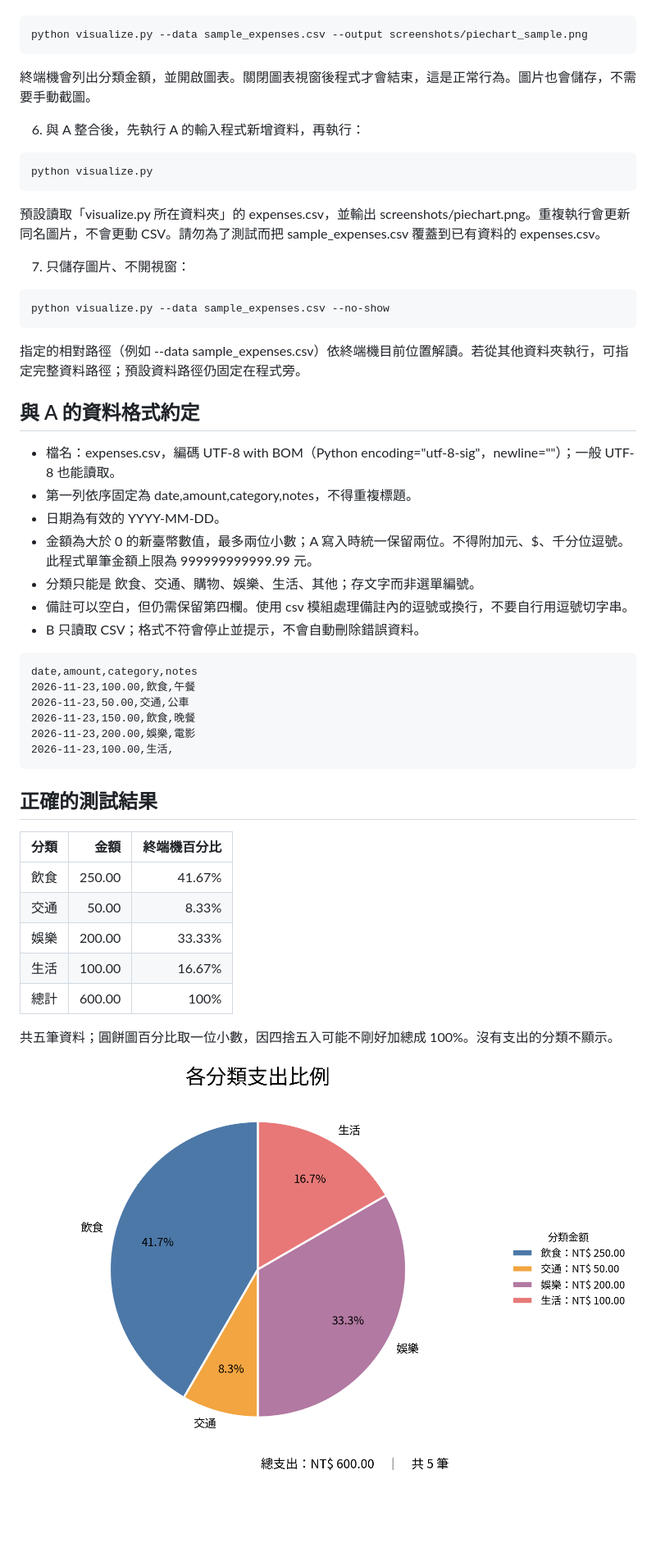
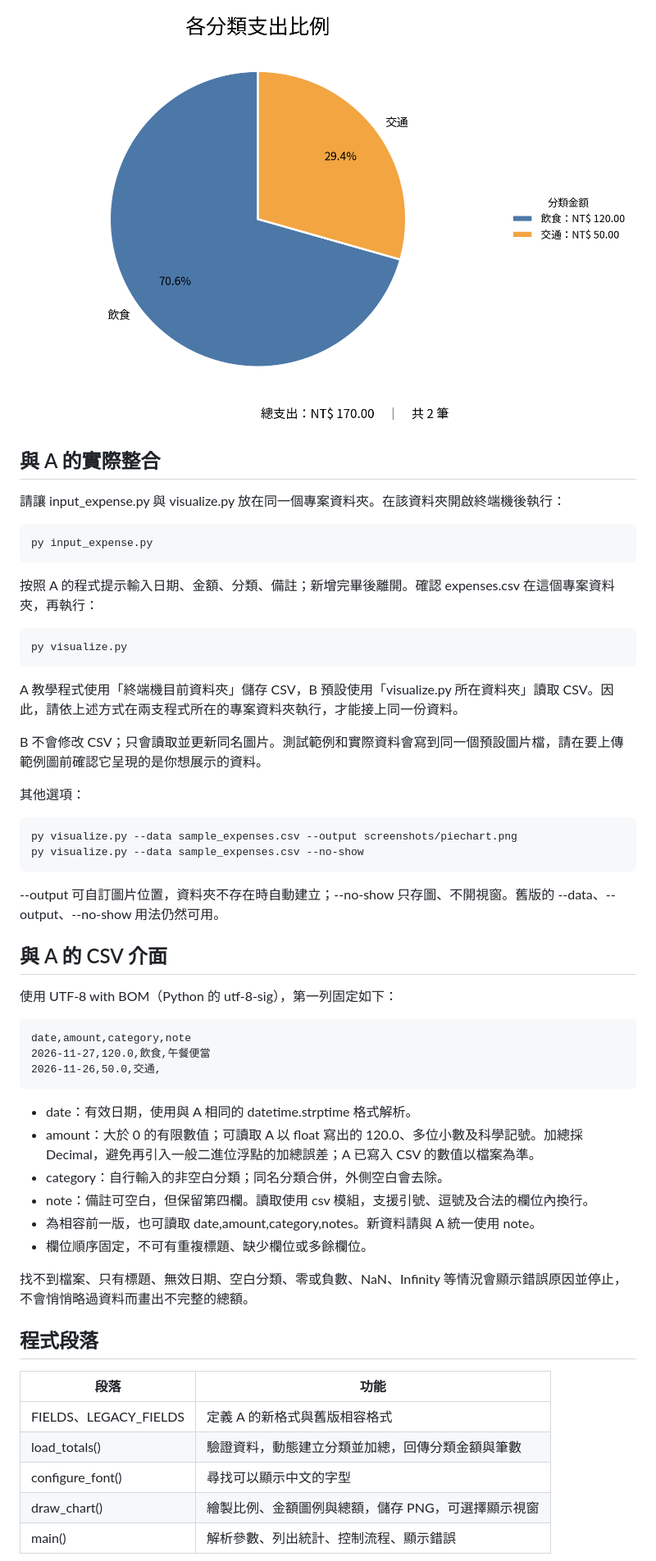
Before and after one commit to Jason-la0/expense-tracker, a Markdown page: README_B.md, the part around one of its changes. Shown at 82% size. GitHub-like rendering; pictures changed too: sample_pie_chart.png (added); blank space fills up the shorter version.

````diff
--- a/README_B.md
+++ b/README_B.md
@@ -55,56 +69,58 @@ python -m pip install -r requirements.txt
+![範例：飲食 120 元、交通 50 元，總計 170 元](sample_pie_chart.png)
+
+## 與 A 的實際整合
+
+請讓 input_expense.py 與 visualize.py 放在同一個專案資料夾。在該資料夾開啟終端機後執行：
 
 ```bat
-python visualize.py --data sample_expenses.csv --output screenshots/piechart_sample.png
+py input_expense.py
 ```
 
-終端機會列出分類金額，並開啟圖表。關閉圖表視窗後程式才會結束，這是正常行為。圖片也會儲存，不需要手動截圖。
-
-6. 與 A 整合後，先執行 A 的輸入程式新增資料，再執行：
+按照 A 的程式提示輸入日期、金額、分類、備註；新增完畢後離開。確認 expenses.csv 在這個專案資料夾，再執行：
 
 ```bat
-python visualize.py
+py visualize.py
 ```
 
-預設讀取「visualize.py 所在資料夾」的 expenses.csv，並輸出 screenshots/piechart.png。重複執行會更新同名圖片，不會更動 CSV。請勿為了測試而把 sample_expenses.csv 覆蓋到已有資料的 expenses.csv。
+A 教學程式使用「終端機目前資料夾」儲存 CSV，B 預設使用「visualize.py 所在資料夾」讀取 CSV。因此，請依上述方式在兩支程式所在的專案資料夾執行，才能接上同一份資料。
 
-7. 只儲存圖片、不開視窗：
+B 不會修改 CSV；只會讀取並更新同名圖片。測試範例和實際資料會寫到同一個預設圖片檔，請在要上傳範例圖前確認它呈現的是你想展示的資料。
+
+其他選項：
 
 ```bat
-python visualize.py --data sample_expenses.csv --no-show
+py visualize.py --data sample_expenses.csv --output screenshots/piechart.png
+py visualize.py --data sample_expenses.csv --no-show
 ```
 
-指定的相對路徑（例如 --data sample_expenses.csv）依終端機目前位置解讀。若從其他資料夾執行，可指定完整資料路徑；預設資料路徑仍固定在程式旁。
+--output 可自訂圖片位置，資料夾不存在時自動建立；--no-show 只存圖、不開視窗。舊版的 --data、--output、--no-show 用法仍然可用。
 
-## 與 A 的資料格式約定
+## 與 A 的 CSV 介面
 
-- 檔名：expenses.csv，編碼 UTF-8 with BOM（Python encoding="utf-8-sig"，newline=""）；一般 UTF-8 也能讀取。
-- 第一列依序固定為 date,amount,category,notes，不得重複標題。
-- 日期為有效的 YYYY-MM-DD。
-- 金額為大於 0 的新臺幣數值，最多兩位小數；A 寫入時統一保留兩位。不得附加元、$、千分位逗號。此程式單筆金額上限為 999999999999.99 元。
-- 分類只能是 飲食、交通、購物、娛樂、生活、其他；存文字而非選單編號。
-- 備註可以空白，但仍需保留第四欄。使用 csv 模組處理備註內的逗號或換行，不要自行用逗號切字串。
-- B 只讀取 CSV；格式不符會停止並提示，不會自動刪除錯誤資料。
+使用 UTF-8 with BOM（Python 的 utf-8-sig），第一列固定如下：
 
 ```csv
-date,amount,category,notes
-2026-11-23,100.00,飲食,午餐
-2026-11-23,50.00,交通,公車
-2026-11-23,150.00,飲食,晚餐
-2026-11-23,200.00,娛樂,電影
-2026-11-23,100.00,生活,
+date,amount,category,note
+2026-11-27,120.0,飲食,午餐便當
+2026-11-26,50.0,交通,
 ```
 
-## 正確的測試結果
+- date：有效日期，使用與 A 相同的 datetime.strptime 格式解析。
+- amount：大於 0 的有限數值；可讀取 A 以 float 寫出的 120.0、多位小數及科學記號。加總採 Decimal，避免再引入一般二進位浮點的加總誤差；A 已寫入 CSV 的數值以檔案為準。
+- category：自行輸入的非空白分類；同名分類合併，外側空白會去除。
+- note：備註可空白，但保留第四欄。讀取使用 csv 模組，支援引號、逗號及合法的欄位內換行。
+- 為相容前一版，也可讀取 date,amount,category,notes。新資料請與 A 統一使用 note。
+- 欄位順序固定，不可有重複標題、缺少欄位或多餘欄位。
 
-| 分類 | 金額 | 終端機百分比 |
-| --- | ---: | ---: |
-| 飲食 | 250.00 | 41.67% |
-| 交通 | 50.00 | 8.33% |
-| 娛樂 | 200.00 | 33.33% |
-| 生活 | 100.00 | 16.67% |
-| 總計 | 600.00 | 100% |
+找不到檔案、只有標題、無效日期、空白分類、零或負數、NaN、Infinity 等情況會顯示錯誤原因並停止，不會悄悄略過資料而畫出不完整的總額。
 
-共五筆資料；圓餅圖百分比取一位小數，因四捨五入可能不剛好加總成 100%。沒有支出的分類不顯示。
+## 程式段落
 
-![分類支出圓餅圖範例](screenshots/piechart_sample.png)
+| 段落 | 功能 |
+| --- | --- |
+| FIELDS、LEGACY_FIELDS | 定義 A 的新格式與舊版相容格式 |
+| load_totals() | 驗證資料，動態建立分類並加總，回傳分類金額與筆數 |
+| configure_font() | 尋找可以顯示中文的字型 |
+| draw_chart() | 繪製比例、金額圖例與總額，儲存 PNG，可選擇顯示視窗 |
+| main() | 解析參數、列出統計、控制流程、顯示錯誤 |
 
````
Also changed, not shown: other parts of README_B.md (+68 -66 lines), 4 other files.
